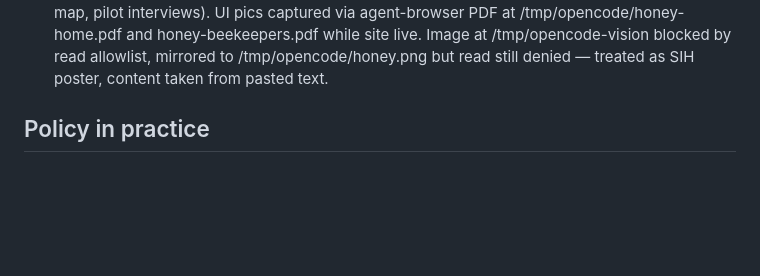
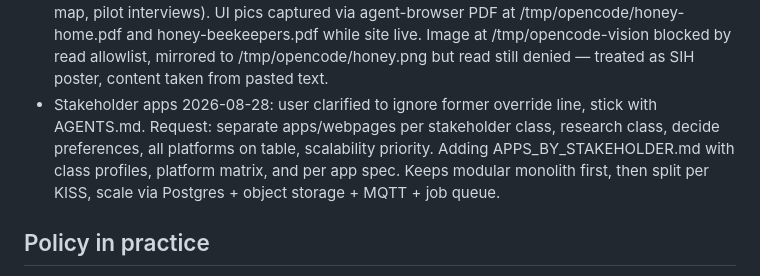
Before and after one commit to AshutoshGitMirror/honey-chain, a Markdown page: AGENTS.md, the part around the change. Drawn GitHub-style; blank space fills up the shorter version.

Commit message:
stakeholder apps: per class profiles, platform matrix, 6 separate apps spec with scalable edge

```diff
--- a/AGENTS.md
+++ b/AGENTS.md
@@ -24,6 +24,7 @@ Goals: stop counterfeit honey, add QR verification, link rural beekeepers to mar
 - Repo made public 2026-08-28 per render link request: patched `private:false` via API, now public at https://github.com/AshutoshGitMirror/honey-chain. Retrying Render create.
 - Render service created 2026-08-28: `honey-chain` at https://honey-chain.onrender.com (dashboard https://dashboard.render.com/web/srv-da8jedrbc2fs73aero2g), deploy dep-da8jefjbc2fs73aerr0g live at 07:23 UTC, region oregon, plan free, health /health, autoDeploy yes. Verified live with curl /health and /collectives.
 - SIH 26021 production adapt 2026-08-28: added ARCHITECTURE.md (edge Pi + cloud + optional blockchain, IoT MQTT, 3 small AI models) and STAKEHOLDERS.md (9 groups, value map, pilot interviews). UI pics captured via agent-browser PDF at /tmp/opencode/honey-home.pdf and honey-beekeepers.pdf while site live. Image at /tmp/opencode-vision blocked by read allowlist, mirrored to /tmp/opencode/honey.png but read still denied — treated as SIH poster, content taken from pasted text.
+- Stakeholder apps 2026-08-28: user clarified to ignore former override line, stick with AGENTS.md. Request: separate apps/webpages per stakeholder class, research class, decide preferences, all platforms on table, scalability priority. Adding APPS_BY_STAKEHOLDER.md with class profiles, platform matrix, and per app spec. Keeps modular monolith first, then split per KISS, scale via Postgres + object storage + MQTT + job queue.
 
 ## Policy in practice
 - Update this file first when you learn anything that would save time next run. No need to ask.
```
Also changed, not shown: APPS_BY_STAKEHOLDER.md (added, +145 -0 lines).
